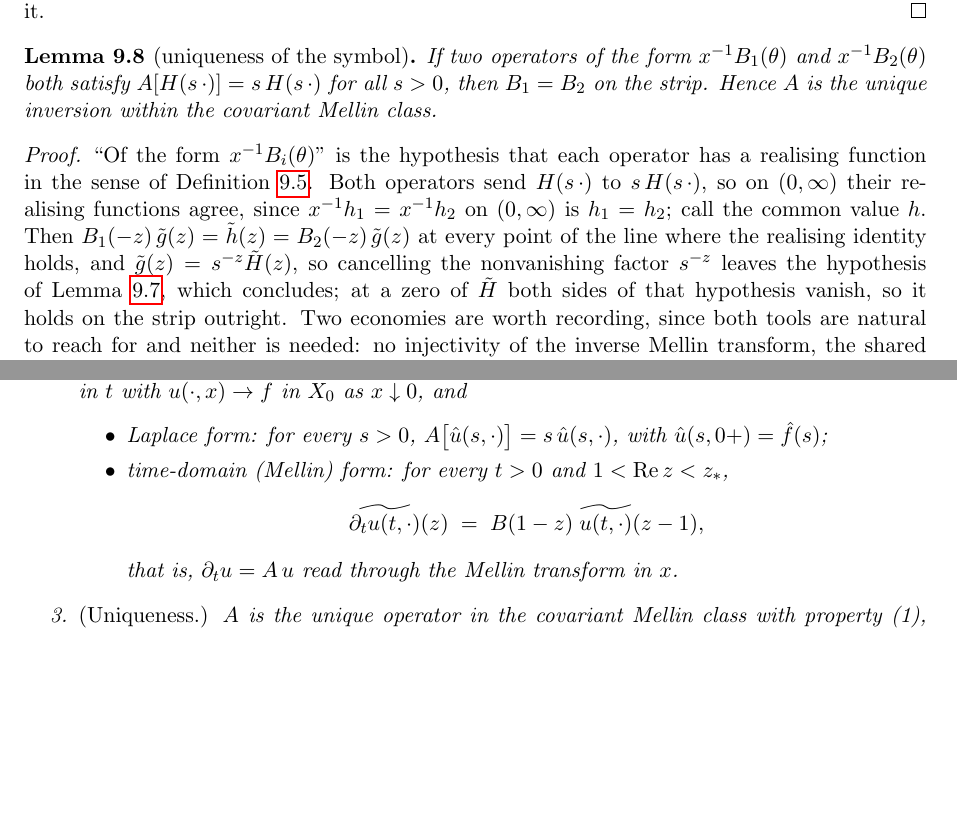
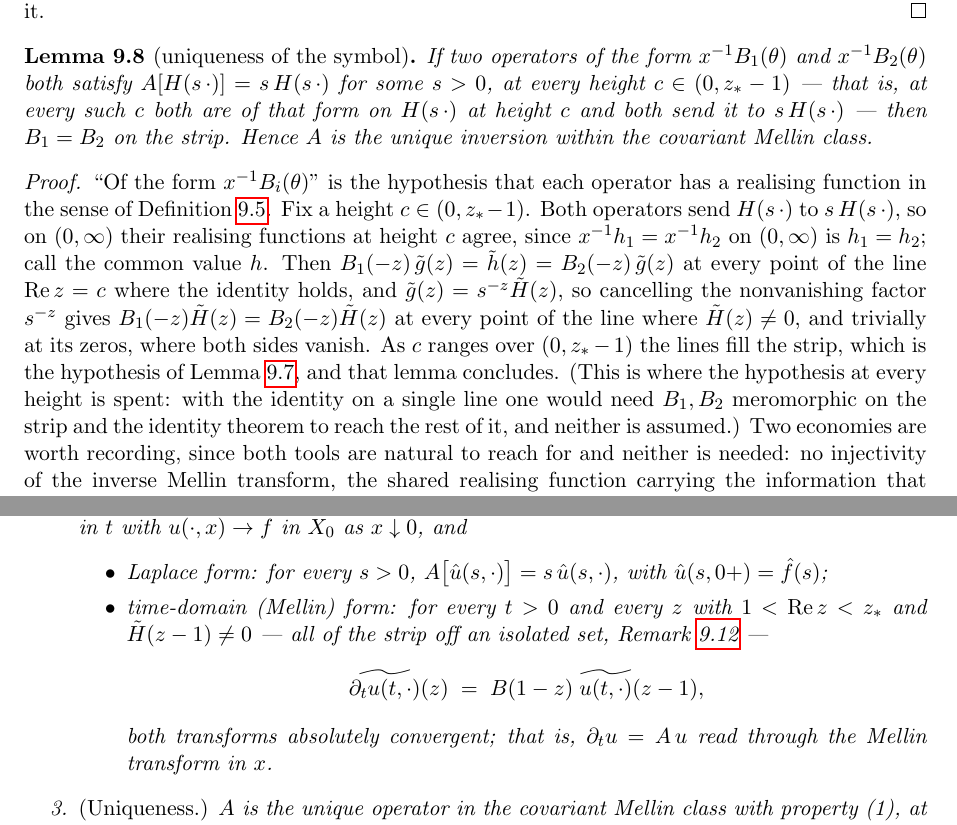
Before and after one commit to danielfagerstrom/hemigroup-causal-scale-space-kernels, a LaTeX paper (paper/main.tex, which reads paper/09-signaling.tex): two parts of pages 24 and 25 of 47 before the commit and two parts of pages 24 and 25 of 48 after it, joined at a grey line, cut so that both start at the same text, the shorter picture padded with empty space. Compiled offline with pdfLaTeX.

Commit message:
paper: sync lem:symbol-uniqueness and thm:signaling-form with the blueprint (R2, R10)
Lemma 11.4 asks for the eigen-relation at every height and its proof no longer
jumps from one line to the strip; Theorem 4'(2)'s Mellin form is stated off the
zeros of H~(z-1) with both transforms absolutely convergent, and (3) at every
height. Two linkage [shared] drift advisories cleared.

Co-Authored-By: Claude Fable 5 <noreply@anthropic.com>

```diff
--- a/paper/09-signaling.tex
+++ b/paper/09-signaling.tex
@@ -199,18 +199,27 @@ neighbourhood determines the value there and the agreement extends to it.
 % shared with blueprint lem:symbol-uniqueness
 \begin{lemma}[uniqueness of the symbol]\label{lem:symbol-uniqueness}
 If two operators of the form $x^{-1}B_1(\theta)$ and $x^{-1}B_2(\theta)$ both satisfy
-$A[H(s\,\cdot)] = s\,H(s\,\cdot)$ for all $s > 0$, then $B_1 = B_2$ on the strip. Hence $A$ is
-the unique inversion within the covariant Mellin class.
+$A[H(s\,\cdot)] = s\,H(s\,\cdot)$ for some $s > 0$, at every height $c \in (0, z_* - 1)$ --- that
+is, at every such $c$ both are of that form on $H(s\,\cdot)$ at height $c$ and both send it to
+$s\,H(s\,\cdot)$ --- then $B_1 = B_2$ on the strip. Hence $A$ is the unique inversion within the
+covariant Mellin class.
 \end{lemma}
 
 \begin{proof}
 ``Of the form $x^{-1}B_i(\theta)$'' is the hypothesis that each operator has a realising
-function in the sense of Definition~\ref{def:inversion-operator}. Both operators send
-$H(s\,\cdot)$ to $s\,H(s\,\cdot)$, so on $(0,\infty)$ their realising functions agree, since
-$x^{-1}h_1 = x^{-1}h_2$ on $(0,\infty)$ is $h_1 = h_2$; call the common value $h$. Then
-$B_1(-z)\,\tilde g(z) = \tilde h(z) = B_2(-z)\,\tilde g(z)$ at every point of the line where
-the realising identity holds, and $\tilde g(z) = s^{-z}\tilde H(z)$, so cancelling the
-nonvanishing factor $s^{-z}$ leaves the hypothesis of Lemma~\ref{lem:symbol-rigidity}, which
-concludes; at a zero of $\tilde H$ both sides of that hypothesis vanish, so it holds on the
-strip outright. Two economies are worth recording, since both tools are natural to reach for
-and neither is needed: no injectivity of the inverse Mellin transform, the shared realising
+function in the sense of Definition~\ref{def:inversion-operator}. Fix a height
+$c \in (0, z_* - 1)$. Both operators send $H(s\,\cdot)$ to $s\,H(s\,\cdot)$, so on $(0,\infty)$
+their realising functions at height $c$ agree, since $x^{-1}h_1 = x^{-1}h_2$ on $(0,\infty)$ is
+$h_1 = h_2$; call the common value $h$. Then
+$B_1(-z)\,\tilde g(z) = \tilde h(z) = B_2(-z)\,\tilde g(z)$ at every point of the line
+$\operatorname{Re} z = c$ where the identity holds, and $\tilde g(z) = s^{-z}\tilde H(z)$, so
+cancelling the nonvanishing factor $s^{-z}$ gives $B_1(-z)\tilde H(z) = B_2(-z)\tilde H(z)$ at
+every point of the line where $\tilde H(z) \ne 0$, and trivially at its zeros, where both sides
+vanish. As $c$ ranges over $(0, z_* - 1)$ the lines fill the strip, which is the hypothesis of
+Lemma~\ref{lem:symbol-rigidity}, and that lemma concludes. (This is where the hypothesis at
+every height is spent: with the identity on a single line one would need $B_1, B_2$ meromorphic
+on the strip and the identity theorem to reach the rest of it, and neither is assumed.) Two
+economies are worth recording, since both tools are natural to reach for and neither is needed:
+no injectivity of the inverse Mellin transform, the shared realising function carrying the
+information that injectivity would otherwise have to recover; and a single dilation rather than
+all $s > 0$, the dilate contributing only the factor $s^{-z}$, which never vanishes.
@@ -279,14 +285,17 @@ $x \downarrow 0$, and
 \begin{itemize}
 \item Laplace form: for every $s > 0$, $A\bigl[\hat u(s, \cdot)\bigr] = s\,\hat u(s, \cdot)$,
 with $\hat u(s, \zp) = \hat f(s)$;
-\item time-domain (Mellin) form: for every $t > 0$ and $1 < \operatorname{Re} z < z_*$,
+\item time-domain (Mellin) form: for every $t > 0$ and every $z$ with
+$1 < \operatorname{Re} z < z_*$ and $\tilde H(z-1) \ne 0$ --- all of the strip off an isolated
+set, Remark~\ref{rem:poles} ---
 \[
   \widetilde{\partial_t u(t, \cdot)}(z) \;=\; B(1 - z)\;\widetilde{u(t, \cdot)}(z - 1),
 \]
-that is, $\partial_t u = A\,u$ read through the Mellin transform in $x$.
+both transforms absolutely convergent; that is, $\partial_t u = A\,u$ read through the Mellin
+transform in $x$.
 \end{itemize}
 \item \emph{(Uniqueness.)} $A$ is the unique operator in the covariant Mellin class with
-property (1), hence with property (2).
+property (1), at every height $c$, hence with property (2).
 \end{enumerate}
 \end{theorem}
 
```
Also changed, not shown: paper/09-signaling.tex (3 more changed lines).
